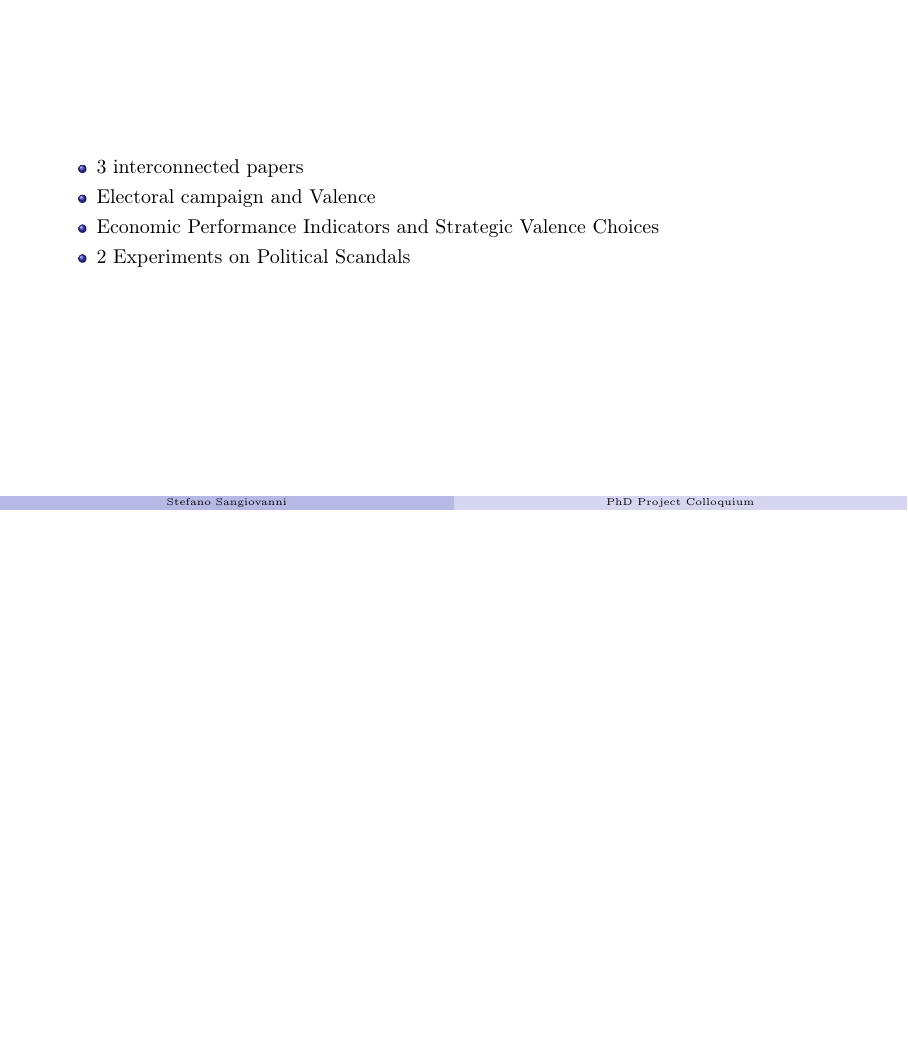
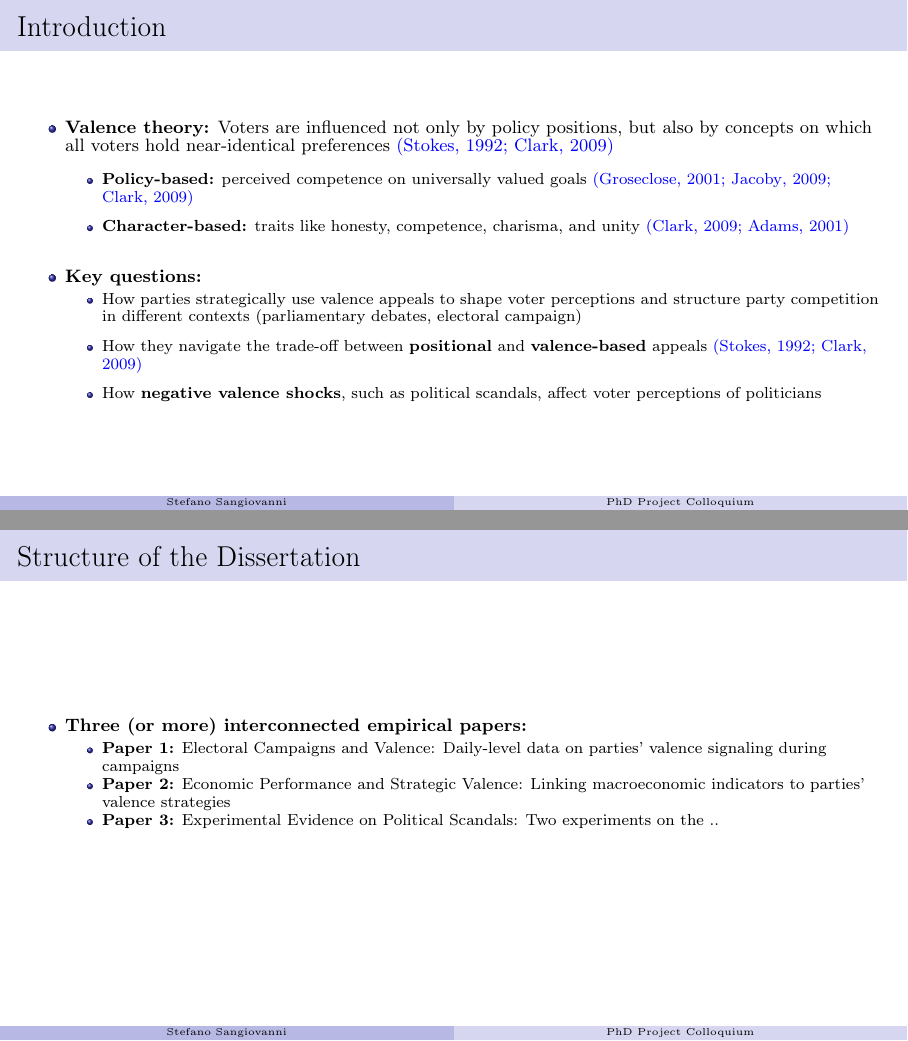
Before and after one commit to ste-sangiovanni/Project-Colloquium-April-2025, LaTeX slides (main.tex): page 4 of 30 before the commit and pages 2 and 3 of 31 after it, the two joined at a grey line, the shorter picture padded with empty space. Compiled offline with pdfLaTeX.

Commit message:
intro_updates

```diff
--- a/main.tex
+++ b/main.tex
@@ -1,4 +1,4 @@
-\documentclass[10pt, aspectratio=169]{beamer}
+\documentclass[9pt, aspectratio=169]{beamer}
 
 % Theme settings
 \usetheme{Copenhagen}
@@ -6,6 +6,7 @@
 \usefonttheme{serif}
 
 \setbeamerfont{frametitle}{size=\fontsize{14}{16}\selectfont}
+\setbeamersize{text margin left=0.5cm, text margin right=0.5cm}
 % Encoding & Fonts
 \usepackage[T1]{fontenc}
 \usepackage[utf8]{inputenc}
@@ -71,7 +72,7 @@
 \newcommand{\shortauthor}{Stefano Sangiovanni}
 
 %% Title Page
-\title{\textbf{The Strategic Balance Between Positional and Valence Issues in Party Competition}}
+\title{\textbf{Valence Valence Valence Valence Valence Valence Valence Valence Valence Valence}}
 
 \author{
     \large\textbf{Stefano Sangiovanni} \\[0.3cm]
@@ -92,6 +93,37 @@
     \titlepage
 \end{frame}
 
+\begin{frame}{Introduction}
+    \begin{itemize}
+        \item \textbf{Valence theory:} Voters are influenced not only by policy positions, but also by concepts on which all voters hold near-identical preferences \customcites{stokes1992valence, clark2009valence} \vspace{0.2cm}
+        \begin{itemize}
+            \item \textbf{Policy-based:} perceived competence on universally valued goals \customcites{groseclose2001model, jacoby2009public, clark2009valence} \vspace{0.2cm}
+            \item \textbf{Character-based:} traits like honesty, competence, charisma, and unity \customcites{clark2009valence, adams2001theory}
+        \end{itemize}
+        \vspace{0.4cm}
+
+        \item \textbf{Key questions:}
+        \begin{itemize}
+            \item How parties strategically use valence appeals to shape voter perceptions and structure party competition in different contexts (parliamentary debates, electoral campaign) \vspace{0.2cm}
+            \item How they navigate the trade-off between \textbf{positional} and \textbf{valence-based} appeals \customcites{stokes1992valence, clark2009valence}\vspace{0.2cm}
+            \item How \textbf{negative valence shocks}, such as political scandals, affect voter perceptions of politicians
+        \end{itemize}
+    \end{itemize}
+\end{frame}
+
+
+\begin{frame}{Structure of the Dissertation}
+    \begin{itemize}
+        \item \textbf{Three (or more) interconnected empirical papers:}
+        \begin{itemize}
+            \item \textbf{Paper 1:} Electoral Campaigns and Valence:  Daily-level data on parties’ valence signaling during campaigns
+            \item \textbf{Paper 2:} Economic Performance and Strategic Valence: Linking macroeconomic indicators to parties' valence strategies
+            \item \textbf{Paper 3:} Experimental Evidence on Political Scandals: Two experiments on the ..
+        \end{itemize}
+    \end{itemize}
+\end{frame}
+
+%The second paper examines the effect of positive economic indicators on valence emphasis, investigating how governing parties leverage favorable economic performance to enhance their competence and leadership image, while opposition parties may shift focus to positional economic issues, such as inequality and redistribution.
 
 \begin{frame} %Trump in 2016
     \begin{figure}
@@ -105,24 +137,6 @@
         \label{fig:trump2}
     \end{figure}
 \end{frame}
-
-%Si magari metti anche lo stato di avanzamento degli altri paper (es. per parliamentary speeches, dì che stai iniziando a fare questo su questi dati e con questo metodo; per quello su campaign dataset, magari puoi accennare al data frame: periodo paesi; e ai risultati preliminari legati a ipotesi teoriche,
-%es. come ipotizziamo osserviamo che X ha effetto su Y ma solo se Z etc.). Se devi tagliare qualcosa nella presentazione taglia le cose più ovvie, un po' come ha detto Giovanna nel commento alle slide su Mannheim (es. non tutti al project colloquium conoscono la letteratura su valence, ma comunque non devi spenderci troppo tempo, cerca di consensare quelle cose in 1 slide). Chiaramente dipende da quanto tempo avrai a disposizione.
-
-\begin{frame}
-    % Introduction about my phd project
-\end{frame}
-
-\begin{frame}
-    \begin{itemize}
-        \item 3 interconnected papers
-        \item Electoral campaign and Valence
-        \item Economic Performance Indicators and Strategic Valence Choices
-        \item 2 Experiments on Political Scandals
-    \end{itemize}
-\end{frame}
-
-%The second paper examines the effect of positive economic indicators on valence emphasis, investigating how governing parties leverage favorable economic performance to enhance their competence and leadership image, while opposition parties may shift focus to positional economic issues, such as inequality and redistribution.
 
 \begin{frame}{Political Scandals and Valence Theory}
     \begin{itemize}
```
Also changed, not shown: biblio.bib (+10 -0 lines), main.pdf, main.tex (18 more changed lines).
